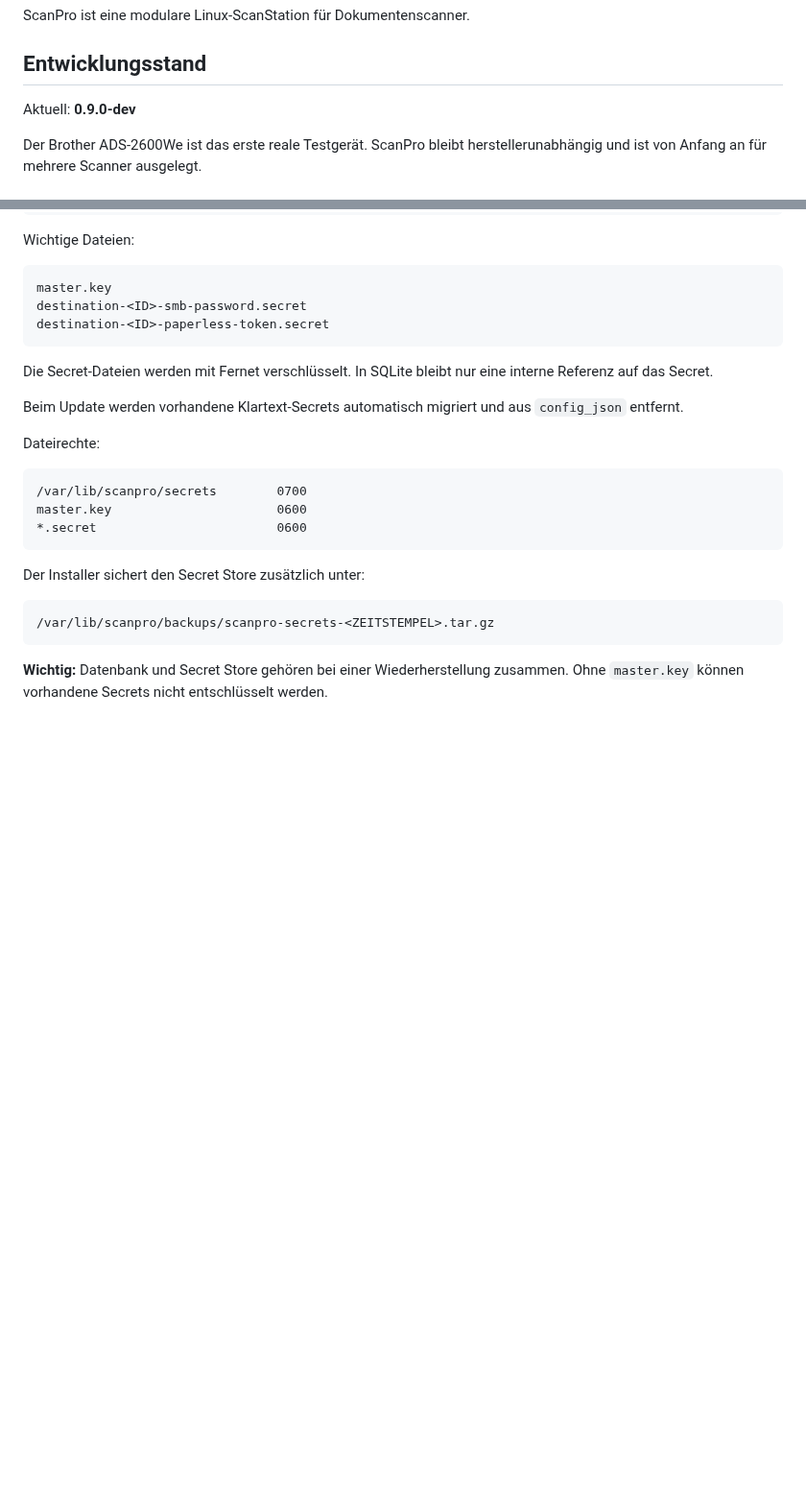
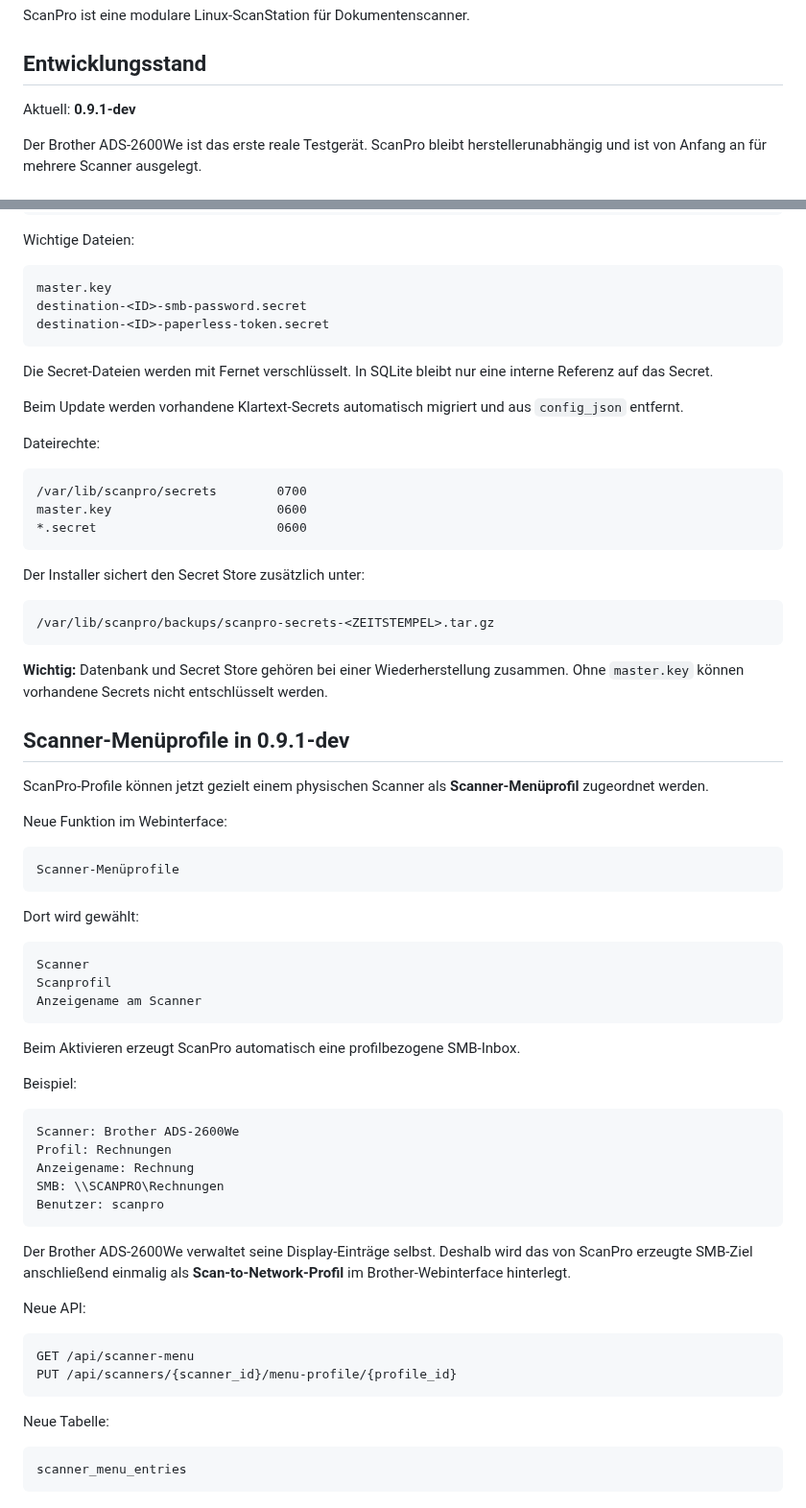
Before and after one commit to Markus4771/ScanPro, a Markdown page: README.md, 2 parts joined by grey strips. Shown at 96% size. GitHub-like rendering; blank space fills up the shorter version.

Commit message:
Document scanner menu profiles

````diff
--- a/README.md
+++ b/README.md
@@ -10,7 +10,7 @@ ScanPro ist eine modulare Linux-ScanStation für Dokumentenscanner.
 
 ## Entwicklungsstand
 
-Aktuell: **0.9.0-dev**
+Aktuell: **0.9.1-dev**
 
 Der Brother ADS-2600We ist das erste reale Testgerät. ScanPro bleibt herstellerunabhängig und ist von Anfang an für mehrere Scanner ausgelegt.
 
@@ -938,3 +938,49 @@ Der Installer sichert den Secret Store zusätzlich unter:
 ```
 
 **Wichtig:** Datenbank und Secret Store gehören bei einer Wiederherstellung zusammen. Ohne `master.key` können vorhandene Secrets nicht entschlüsselt werden.
+
+
+## Scanner-Menüprofile in 0.9.1-dev
+
+ScanPro-Profile können jetzt gezielt einem physischen Scanner als **Scanner-Menüprofil** zugeordnet werden.
+
+Neue Funktion im Webinterface:
+
+```text
+Scanner-Menüprofile
+```
+
+Dort wird gewählt:
+
+```text
+Scanner
+Scanprofil
+Anzeigename am Scanner
+```
+
+Beim Aktivieren erzeugt ScanPro automatisch eine profilbezogene SMB-Inbox.
+
+Beispiel:
+
+```text
+Scanner: Brother ADS-2600We
+Profil: Rechnungen
+Anzeigename: Rechnung
+SMB: \\SCANPRO\Rechnungen
+Benutzer: scanpro
+```
+
+Der Brother ADS-2600We verwaltet seine Display-Einträge selbst. Deshalb wird das von ScanPro erzeugte SMB-Ziel anschließend einmalig als **Scan-to-Network-Profil** im Brother-Webinterface hinterlegt.
+
+Neue API:
+
+```text
+GET /api/scanner-menu
+PUT /api/scanners/{scanner_id}/menu-profile/{profile_id}
+```
+
+Neue Tabelle:
+
+```text
+scanner_menu_entries
+```
````
